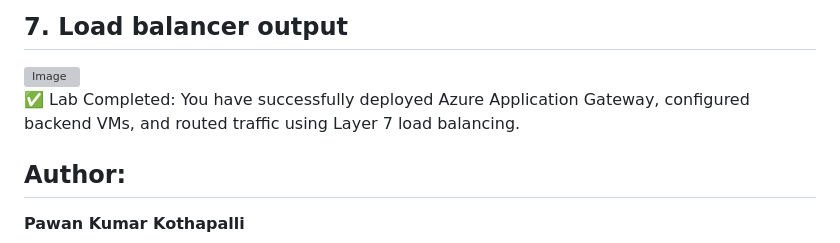
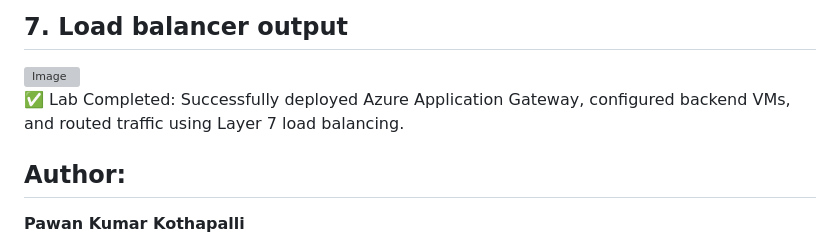
Before and after one commit to pawan7197/Azure-Tasks, a Markdown page: Load-balancer/README.MD, the part around the change. Rendered like a GitHub page; grey boxes are pictures that could not be loaded.

```diff
--- a/Load-balancer/README.MD
+++ b/Load-balancer/README.MD
@@ -241,7 +241,7 @@ This removes all resources and avoids ongoing charges.
 
 
 
-✅ Lab Completed: You have successfully deployed Azure Application Gateway, configured backend VMs, and routed traffic using Layer 7 load balancing.
+✅ Lab Completed: Successfully deployed Azure Application Gateway, configured backend VMs, and routed traffic using Layer 7 load balancing.
 
 
 ## Author:
```
